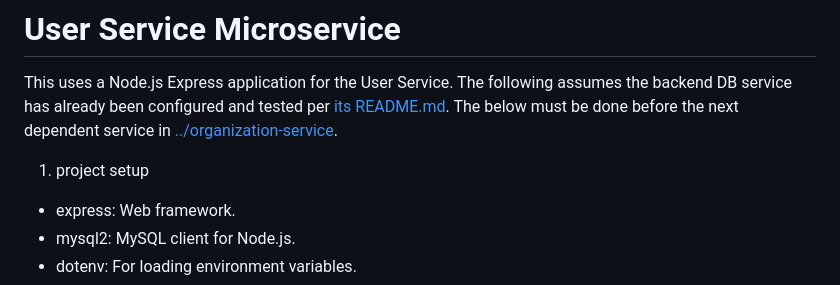
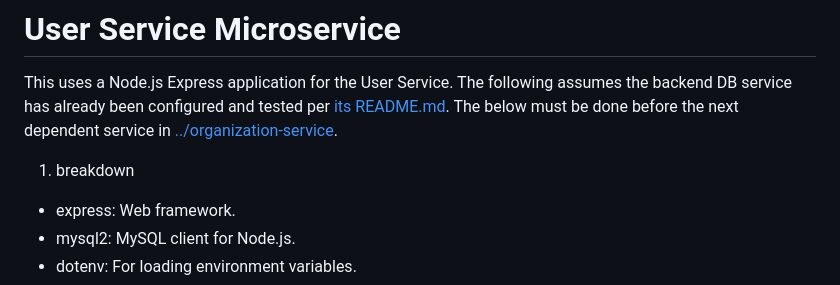
Before and after one commit to thesystemninjaneer/billtracker, a Markdown page: backend/user-service/README.md, the part around the change. Rendered like a GitHub page.

```diff
--- a/backend/user-service/README.md
+++ b/backend/user-service/README.md
@@ -2,7 +2,7 @@
 
 This uses a Node.js Express application for the User Service. The following assumes the backend DB service has already been configured and tested per [its README.md](../db/README.md). The below must be done before the next dependent service in [../organization-service](../organization-service/README.md).
 
-1. project setup
+1. breakdown
 
 - express: Web framework.
 - mysql2: MySQL client for Node.js.
```
